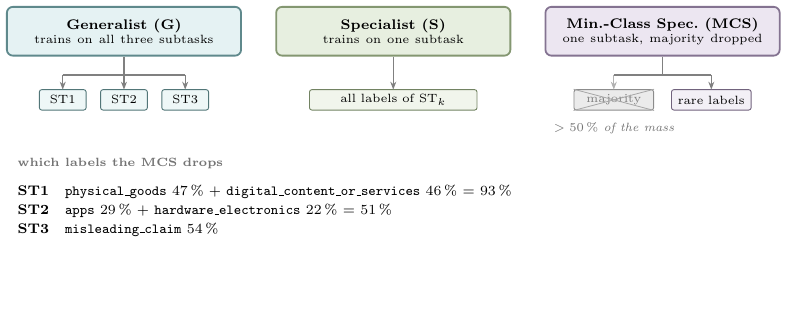
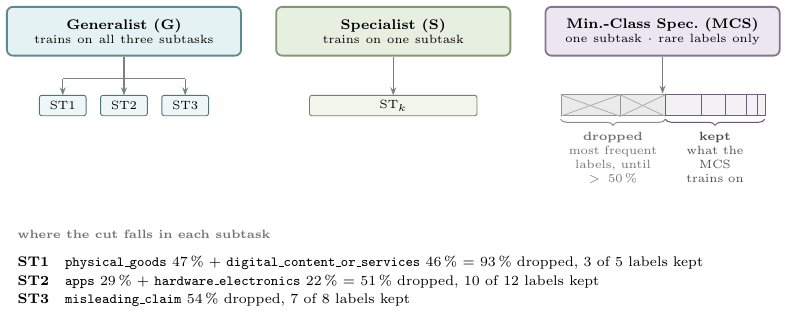
Before and after one commit to BranchBroxy/childsafeads-nllp2026, a LaTeX figure (figures/src/fig-scopes.tex): the whole page, the shorter picture padded with empty space. Compiled offline with pdfLaTeX.

Commit message:
Full-width figures; make the MCS cut visible instead of implied
Die MCS-Spalte zeigt jetzt die nach Haeufigkeit sortierten Labels als Leiste
mit proportionalen Breiten: die vorderen sind durchgestrichen mit der Klammer
'dropped — most frequent labels, until > 50 %', der Rest traegt 'kept — what
the MCS trains on'. Vorher standen dort zwei generische Kaestchen, aus denen
die Regel nicht ablesbar war.

Bilder als <img width=100%>, weil Markdown sie sonst in Eigengroesse rendert.

Co-Authored-By: Claude Opus 5 (1M context) <noreply@anthropic.com>

```diff
--- a/figures/src/fig-scopes.tex
+++ b/figures/src/fig-scopes.tex
@@ -7,11 +7,13 @@
   scopebox/.style={sysbox, text width=3.85cm, minimum width=4.05cm,
     minimum height=0.86cm, font=\fontsize{6.9}{8.4}\selectfont\bfseries},
   chip/.style={lab, minimum height=0.36cm},
+  freq/.style={rectangle, draw, line width=0.45pt, minimum height=0.38cm,
+    anchor=south west, inner sep=0pt},
 ]
 
-\def\ybox{1.55}   % Mitte der Scope-Box
-\def\ybus{0.78}   % waagerechter Verteiler
-\def\ychip{0.34}  % Mitte der Label-Chips
+\def\ybox{1.86}   % Mitte der Scope-Box
+\def\ybus{1.02}   % waagerechter Verteiler
+\def\ychip{0.55}  % Mitte der Label-Chips
 
 \def\cA{-4.75}
 \def\cB{0}
@@ -35,35 +37,53 @@
    trains on one subtask}};
 \draw[bus] (bB.south) -- (\cB, \ybus);
 \node[chip, draw=clrPrompt!65!black, fill=clrPrompt!18, text width=2.85cm]
-  (bl) at (\cB, \ychip) {all labels of ST$_k$};
+  at (\cB, \ychip) {ST$_k$};
 \draw[edge] (\cB, \ybus) -- (\cB, {\ychip+0.18});
 
 % ── Minority-class specialist ──────────────────────────────────────────────
 \node[scopebox, draw=clrPCS!72!black, fill=clrPCS!26] (bC) at (\cC, \ybox)
   {Min.-Class Spec.\ (MCS)\\[-1.5pt]{\fontsize{5.8}{7}\selectfont\mdseries
-   one subtask, majority dropped}};
+   one subtask $\cdot$ rare labels only}};
 \draw[bus] (bC.south) -- (\cC, \ybus);
-\draw[bus] ({\cC-0.86}, \ybus) -- ({\cC+0.86}, \ybus);
-\node[chip, draw=black!45, fill=black!8, text width=1.30cm] (mx)
-  at ({\cC-0.86}, \ychip) {\textcolor{black!50}{majority}};
-\draw[black!35, line width=0.4pt] (mx.south west) -- (mx.north east);
-\draw[black!35, line width=0.4pt] (mx.north west) -- (mx.south east);
-\node[chip, draw=clrPCS!62!black, fill=clrPCS!16, text width=1.30cm] (mk)
-  at ({\cC+0.86}, \ychip) {rare labels};
-\draw[edge, black!30] ({\cC-0.86}, \ybus) -- ({\cC-0.86}, {\ychip+0.18});
-\draw[edge] ({\cC+0.86}, \ybus) -- ({\cC+0.86}, {\ychip+0.18});
-\node[note, anchor=north] at ({\cC-0.86}, {\ychip-0.28}) {$>50\,\%$ of the mass};
+\draw[edge] (\cC, \ybus) -- (\cC, {\ychip+0.21});
+
+% Frequenzleiste: Blockbreite proportional zum Anteil. Von links faellt Label
+% um Label raus, bis der weggefallene Anteil 50 % ueberschreitet — hier nach
+% dem zweiten Block. Der Rest ist der Trainingsraum des MCS.
+\begin{scope}[shift={({\cC-1.80}, {\ychip-0.19})}]
+  \foreach \x/\w in {0/1.05, 1.05/0.80}{
+    \node[freq, draw=black!42, fill=black!8, minimum width=\w cm] at (\x, 0) {};
+    \draw[black!32, line width=0.4pt] (\x, 0) -- ({\x+\w}, 0.38);
+    \draw[black!32, line width=0.4pt] (\x, 0.38) -- ({\x+\w}, 0);
+  }
+  \foreach \x/\w in {1.85/0.62, 2.47/0.44, 2.91/0.36, 3.27/0.19, 3.46/0.14}{
+    \node[freq, draw=clrPCS!60!black, fill=clrPCS!16, minimum width=\w cm]
+      at (\x, 0) {};
+  }
+  \draw[decorate, decoration={brace, amplitude=3pt, mirror, raise=1.5pt},
+        black!45, line width=0.5pt] (0, 0) -- (1.85, 0)
+    node[midway, below=4.5pt, font=\fontsize{5.7}{7}\selectfont, text=black!55,
+         align=center, text width=1.72cm]
+         {\textbf{dropped}\\most frequent labels, until $>50\,\%$};
+  \draw[decorate, decoration={brace, amplitude=3pt, mirror, raise=1.5pt},
+        clrPCS!55!black, line width=0.5pt] (1.85, 0) -- (3.60, 0)
+    node[midway, below=4.5pt, font=\fontsize{5.7}{7}\selectfont,
+         text=clrPCS!45!black, align=center, text width=1.62cm]
+         {\textbf{kept}\\what the MCS trains on};
+\end{scope}
 
 % ── die Regel, kompakt ─────────────────────────────────────────────────────
-\node[hdr, anchor=west] at (-6.75, -0.78)
-  {\textsc{which labels the MCS drops}};
+\node[hdr, anchor=west] at (-6.75, -1.72)
+  {\textsc{where the cut falls in each subtask}};
 \node[anchor=north west, font=\fontsize{6.6}{9.4}\selectfont, text width=12.3cm]
-  at (-6.75, -1.04)
+  at (-6.75, -1.98)
   {\textbf{ST1}\quad \texttt{physical\_goods} 47\,\% $+$
-   \texttt{digital\_content\_or\_services} 46\,\% $=$ 93\,\%\\
+   \texttt{digital\_content\_or\_services} 46\,\% $=$ 93\,\% dropped,
+   3 of 5 labels kept\\
    \textbf{ST2}\quad \texttt{apps} 29\,\% $+$ \texttt{hardware\_electronics}
-   22\,\% $=$ 51\,\%\\
-   \textbf{ST3}\quad \texttt{misleading\_claim} 54\,\%};
+   22\,\% $=$ 51\,\% dropped, 10 of 12 labels kept\\
+   \textbf{ST3}\quad \texttt{misleading\_claim} 54\,\% dropped,
+   7 of 8 labels kept};
 
 \end{tikzpicture}
 \end{document}
```
Also changed, not shown: README.md, figures/fig-scopes.svg, figures/src/fig-ensemble.pdf, figures/src/fig-methods.pdf, figures/src/fig-scopes.pdf, figures/src/fig-scopes.tex (2 more changed lines).
